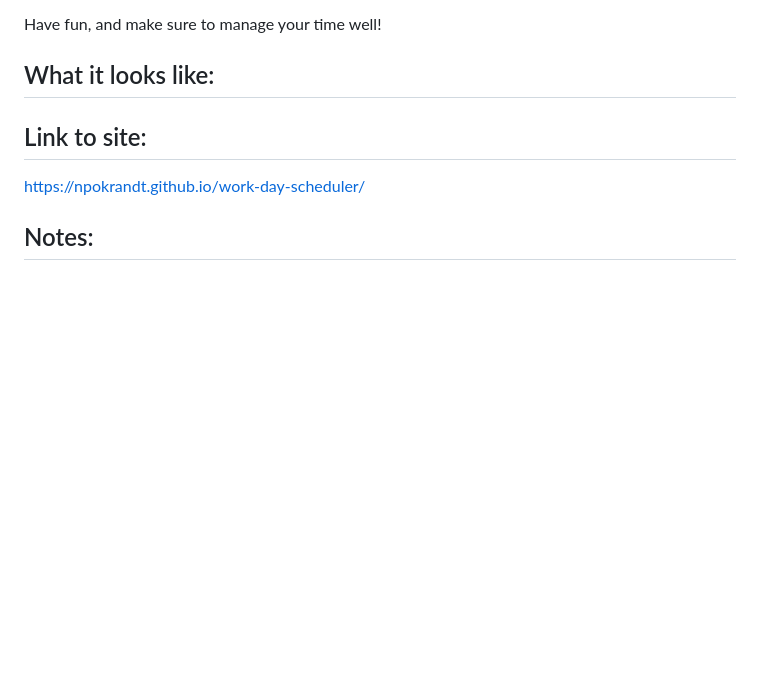
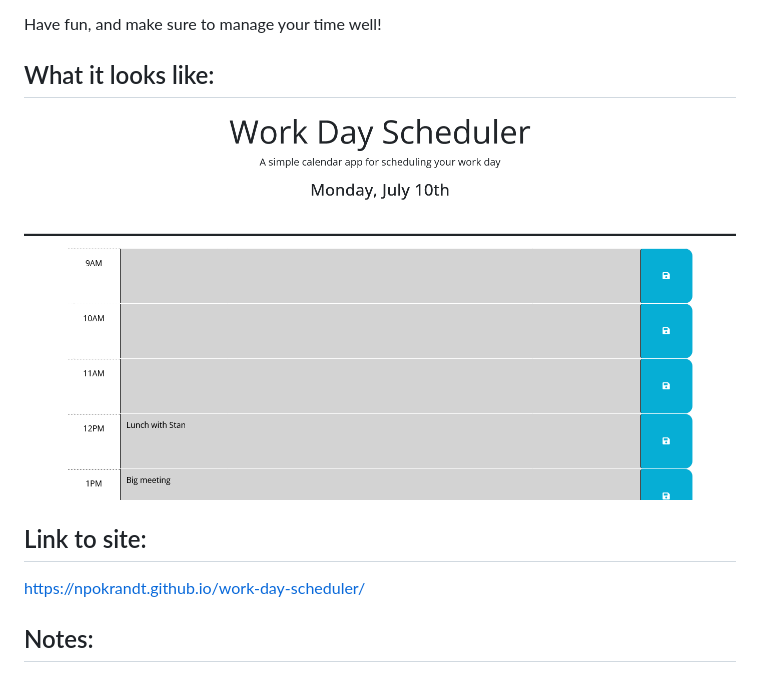
Before and after one commit to npokrandt/work-day-scheduler, a Markdown page: README.md, the part around the change. Rendered like a GitHub page; pictures changed too: assets/images/Screenshot 2023-07-10 at 18-29-10 Work Day Scheduler.png (added); blank space fills up the shorter version.

Commit message:
fixed one other issue and added a picture to the README

```diff
--- a/README.md
+++ b/README.md
@@ -8,7 +8,7 @@ Have fun, and make sure to manage your time well!
 
 ## What it looks like:
 
-<!-- ![header of the page](/assets/images/Screenshot%202023-06-12%20at%2023-06-27%20Nathan's%20Portfolio.png) -->
+![header of the page](assets/images/Screenshot%202023-07-10%20at%2018-29-10%20Work%20Day%20Scheduler.png)
 
 ## Link to site:
 
```
Also changed, not shown: 1 other file.
